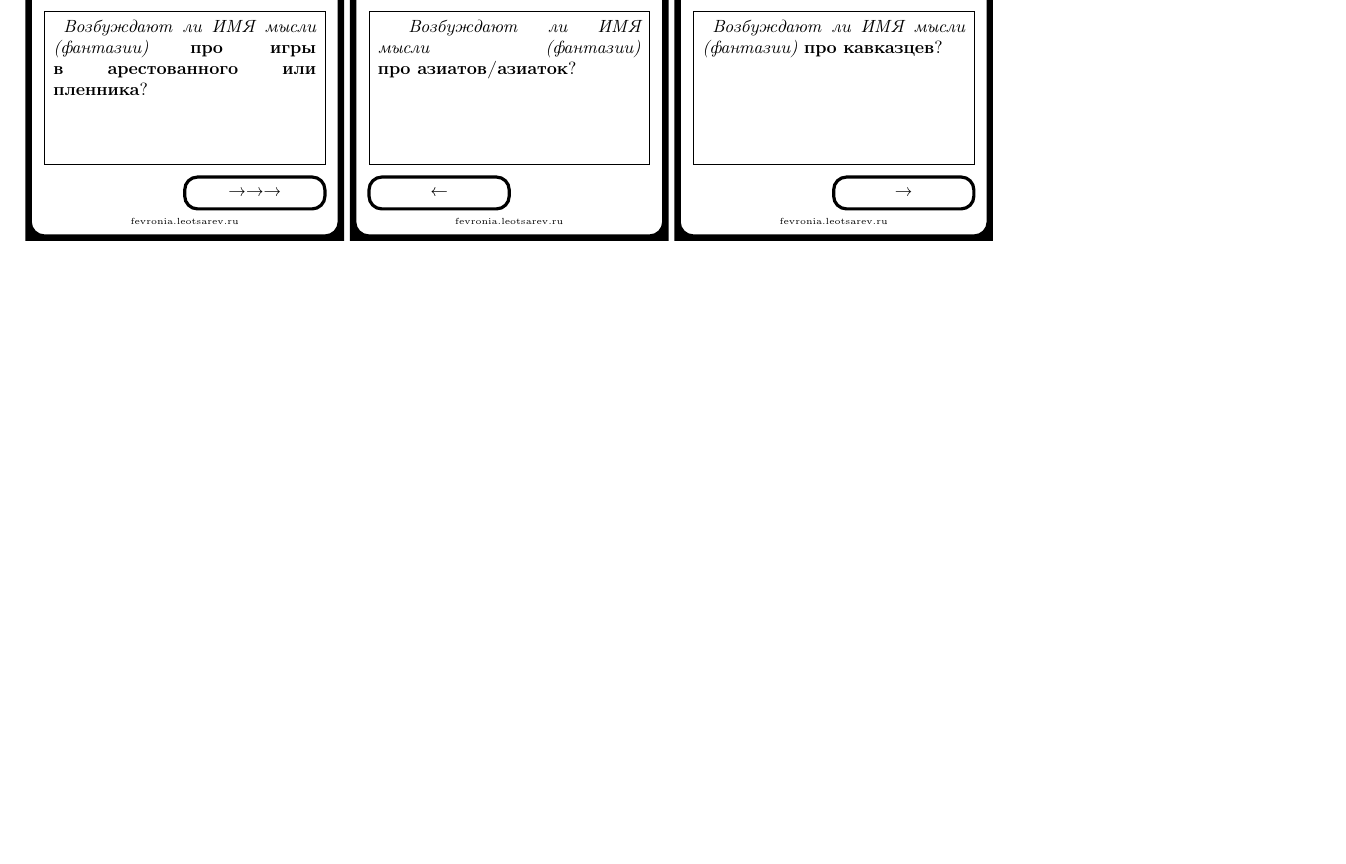
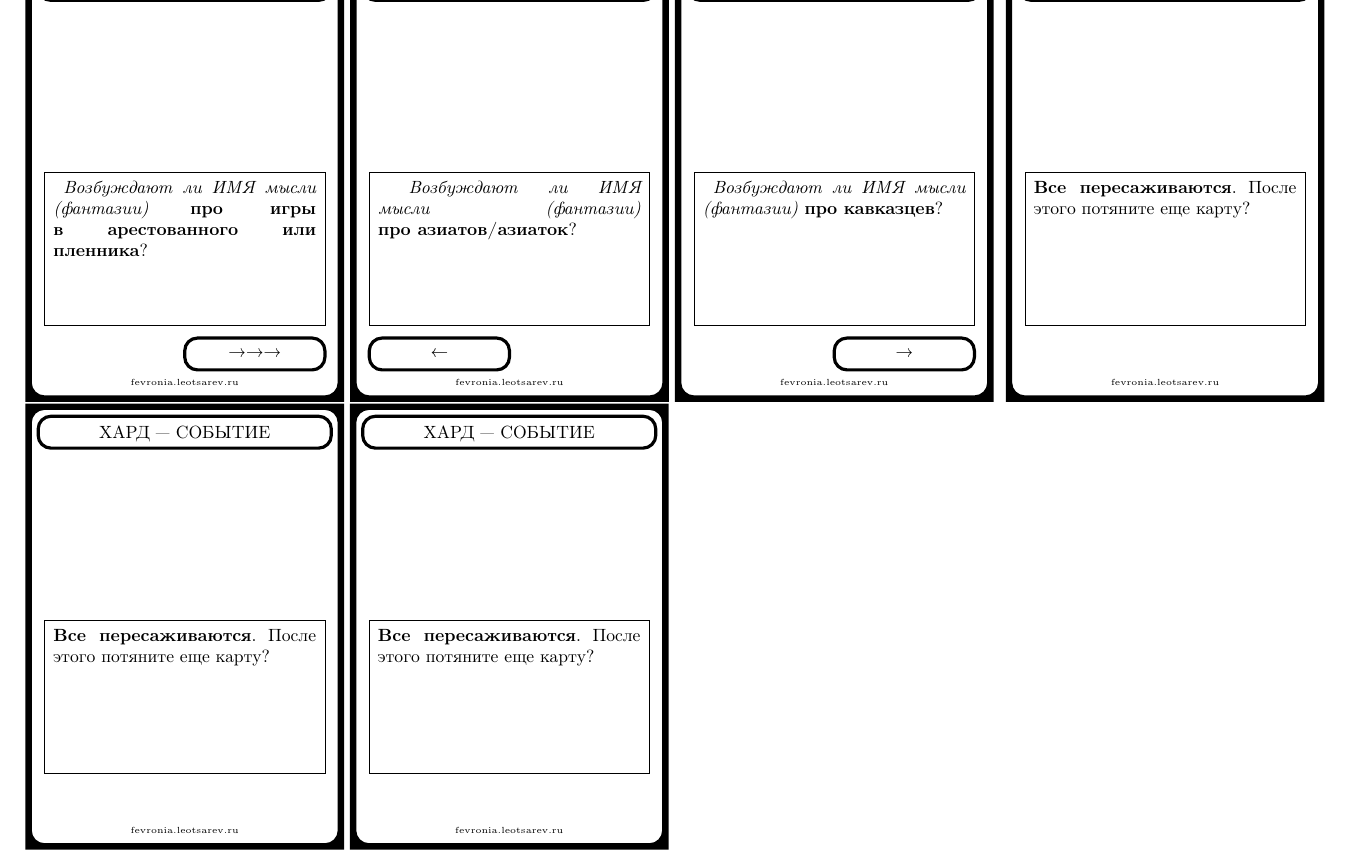
Before and after one commit to leotsarev/fevronia.leotsarev.ru, a LaTeX document (main.tex): part of page 18 of 18, cut so that both start at the same text, the shorter picture padded with empty space. Compiled offline with pdfLaTeX.

Commit message:
Добавлены карты-события

```diff
--- a/main.tex
+++ b/main.tex
@@ -42,3 +42,5 @@
     \ifthenelse{\equal{\therandomdir}{R}}
         {\linenode[draw,line width=0.025in,rounded corners=0.1in]{0,-1.25in}{1.1,-1.5}{\Repeat{\therandomcount}{\textrightarrow}}}
     {}
+
+    \linenode[]{-1.1,-1.55in}{1.1,-1.65}{{\tiny fevronia.leotsarev.ru}}
@@ -60,5 +74,9 @@
     \randomcount{\csvcount}
 \end{tcard}
 }
+\Repeat{3}{\begin{tcard}{spec}%
+    \cardtext{\textbf{Все пересаживаются}. После этого потяните еще карту?}%
+\end{tcard}
+}
 
 \end{document}
```
Also changed, not shown: main.tex (14 more changed lines).
